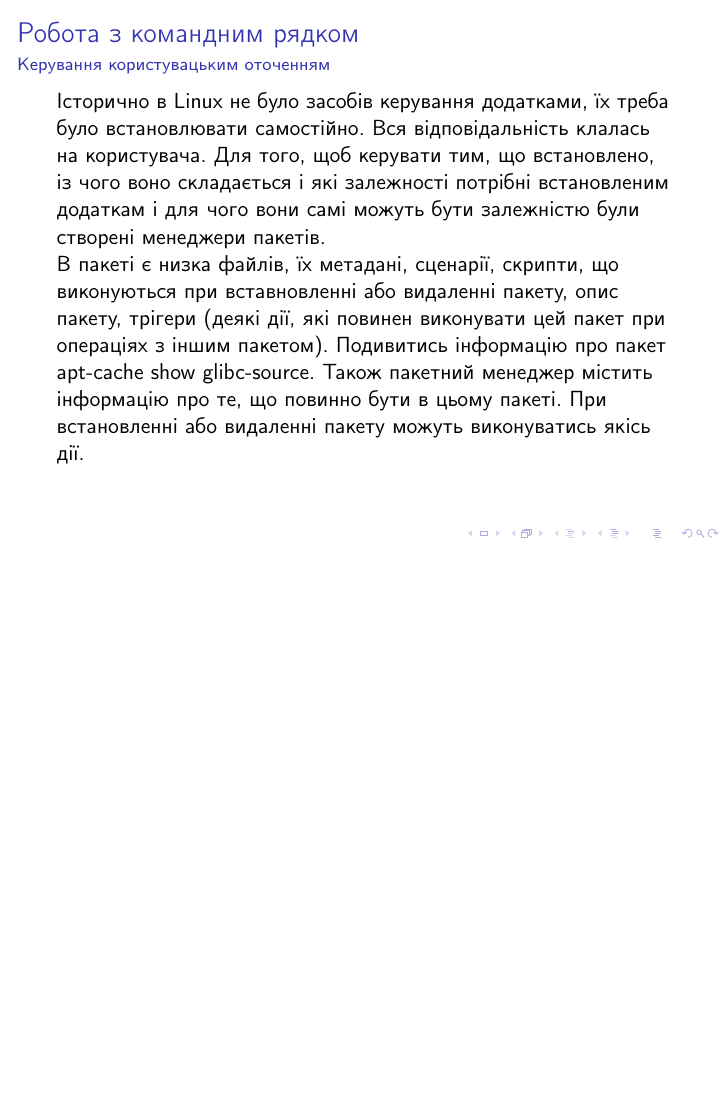
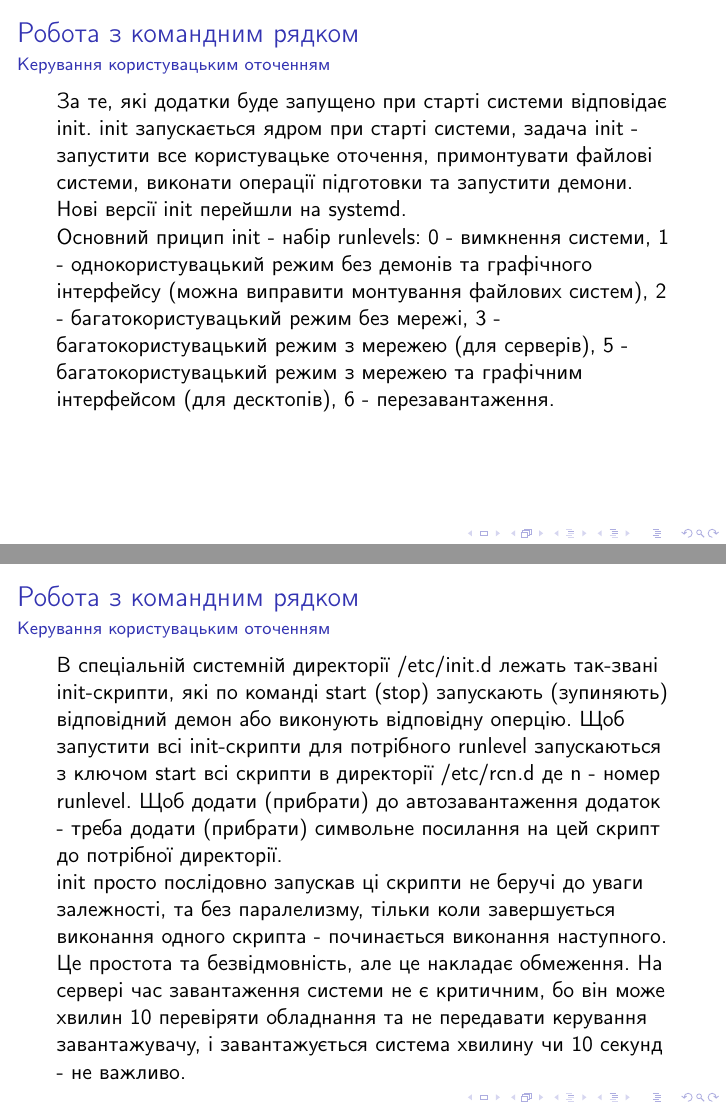
Before and after one commit to mmlegenkiy/technostreamvideo, LaTeX slides (Tekhnostream.tex): page 23 of 23 before the commit and pages 24 and 25 of 27 after it, the two joined at a grey line, the shorter picture padded with empty space. Compiled offline with pdfLaTeX.

Commit message:
video5 00:00:00

```diff
--- a/Tekhnostream.tex
+++ b/Tekhnostream.tex
@@ -287,3 +287,22 @@ http://usr:pswd@www.example.com:80/search?q=term\&lang=en\#res
 Подивитись інформацію про пакет apt-cache show glibc-source. Також пакетний менеджер містить інформацію про те, що повинно бути в цьому пакеті. При встановленні або видаленні пакету можуть виконуватись якісь дії.
 \end{frame}
 
+\begin{frame}
+ 	\frametitle{\insertsection}
+ 	\framesubtitle{\insertsubsection}
+За те, які додатки буде запущено при старті системи відповідає init. init  запускається ядром при старті системи, задача init - запустити все користувацьке оточення, примонтувати файлові системи, виконати операції підготовки та запустити демони.
+
+Нові версії init перейшли на systemd.
+
+Основний прицип init - набір runlevels: 0 - вимкнення системи, 1 - однокористувацький режим без демонів та графічного інтерфейсу (можна виправити монтування файлових систем), 2 - багатокористувацький режим без мережі, 3 - багатокористувацький режим з мережею (для серверів), 5 - багатокористувацький режим з мережею та графічним інтерфейсом (для десктопів), 6 - перезавантаження.
+
+
+\end{frame}
+
+\begin{frame}
+ 	\frametitle{\insertsection}
+ 	\framesubtitle{\insertsubsection}
+В спеціальній системній директорії /etc/init.d лежать так-звані init-скрипти, які по команді start (stop) запускають (зупиняють) відповідний демон або виконують відповідну оперцію. Щоб запустити всі init-скрипти для потрібного runlevel запускаються з ключом start всі скрипти в директорії /etc/rcn.d де n - номер runlevel. Щоб додати (прибрати) до автозавантаження додаток - треба додати (прибрати) символьне посилання на цей скрипт до потрібної директорії.
+
+init просто послідовно запускав ці скрипти не беручі до уваги залежності, та без паралелизму, тільки коли завершується виконання одного скрипта - починається виконання наступного. Це простота та безвідмовність, але це накладає обмеження. На сервері час завантаження системи не є критичним, бо він може хвилин 10 перевіряти обладнання та не передавати керування завантажувачу, і завантажується система хвилину чи 10 секунд - не важливо.
+\end{frame}
```
Also changed, not shown: Tekhnostream.tex (26 more changed lines).
